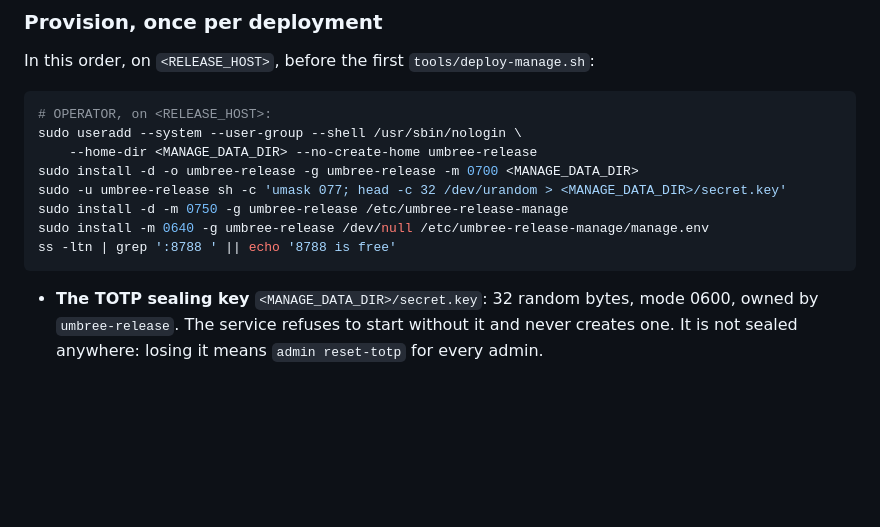
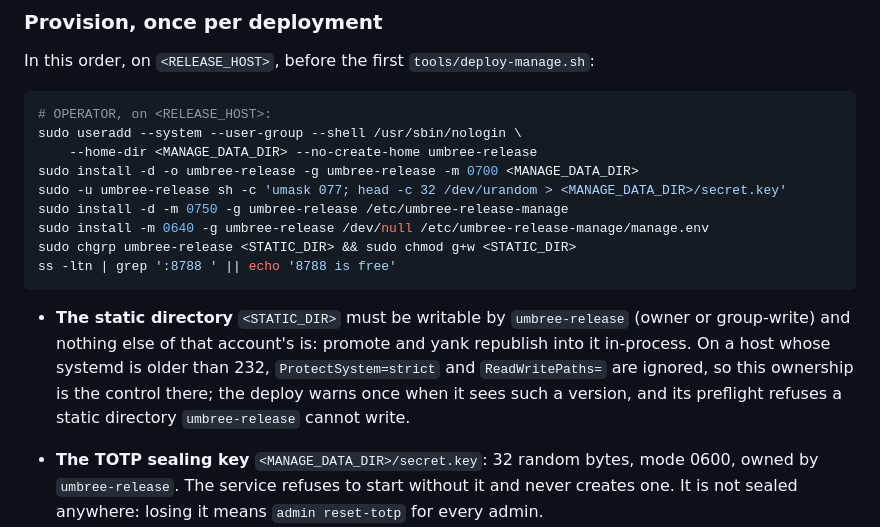
Before and after one commit to umbree-git/release, a Markdown page: ops/README.md, the part around one of its changes. GitHub-like rendering; blank space fills up the shorter version.

````diff
--- a/ops/README.md
+++ b/ops/README.md
@@ -144,8 +144,16 @@ sudo install -d -o umbree-release -g umbree-release -m 0700 <MANAGE_DATA_DIR>
 sudo -u umbree-release sh -c 'umask 077; head -c 32 /dev/urandom > <MANAGE_DATA_DIR>/secret.key'
 sudo install -d -m 0750 -g umbree-release /etc/umbree-release-manage
 sudo install -m 0640 -g umbree-release /dev/null /etc/umbree-release-manage/manage.env
+sudo chgrp umbree-release <STATIC_DIR> && sudo chmod g+w <STATIC_DIR>
 ss -ltn | grep ':8788 ' || echo '8788 is free'
 ```
+
+- **The static directory** `<STATIC_DIR>` must be writable by `umbree-release`
+  (owner or group-write) and nothing else of that account's is: promote and yank
+  republish into it in-process. On a host whose systemd is older than 232,
+  `ProtectSystem=strict` and `ReadWritePaths=` are ignored, so this ownership is
+  the control there; the deploy warns once when it sees such a version, and its
+  preflight refuses a static directory `umbree-release` cannot write.
 
 - **The TOTP sealing key** `<MANAGE_DATA_DIR>/secret.key`: 32 random bytes, mode
   0600, owned by `umbree-release`. The service refuses to start without it and
````
Also changed, not shown: other parts of ops/README.md (+18 -26 lines), tools/RUNBOOK.md (+4 -3 lines).
